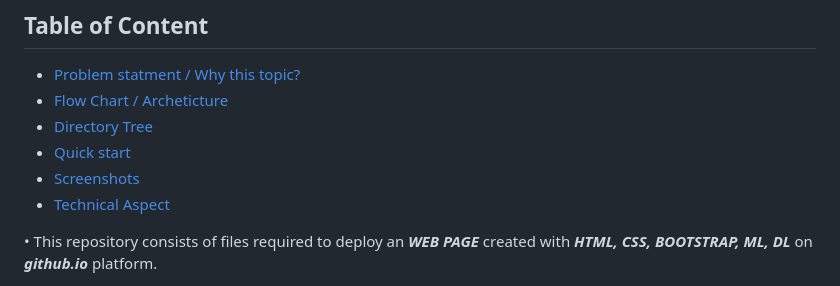
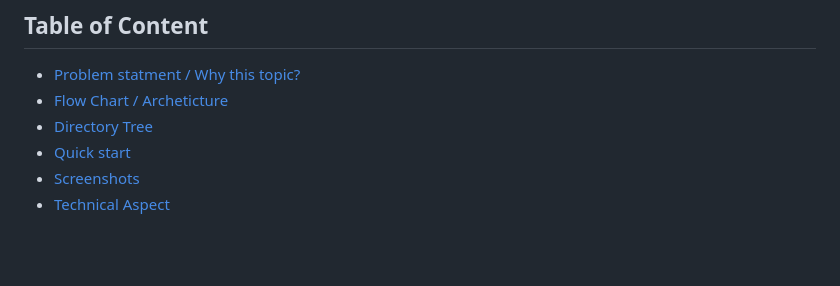
Before and after one commit to Kishorekumar1909/Medical-Diagnosis-Web-Application, a Markdown page: README.md, the part around one of its changes. GitHub-like rendering; blank space fills up the shorter version.

```diff
--- a/README.md
+++ b/README.md
@@ -11,5 +11,4 @@
   * [Technical Aspect](#technical-aspect)
 
 
-  • This repository consists of files required to deploy an ___WEB PAGE___ created with ___HTML, CSS, BOOTSTRAP, ML, DL___ on ___github.io___ platform.
 
```
Also changed, not shown: other parts of README.md (+1 -2 lines).
